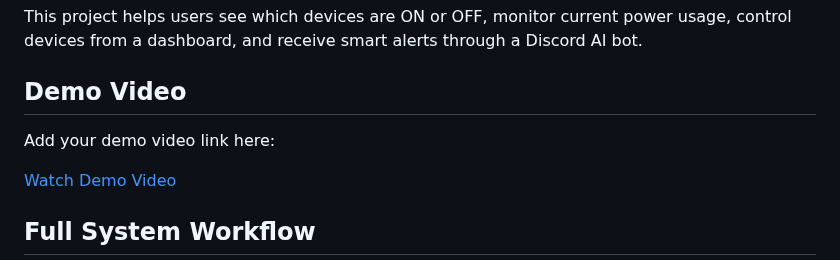
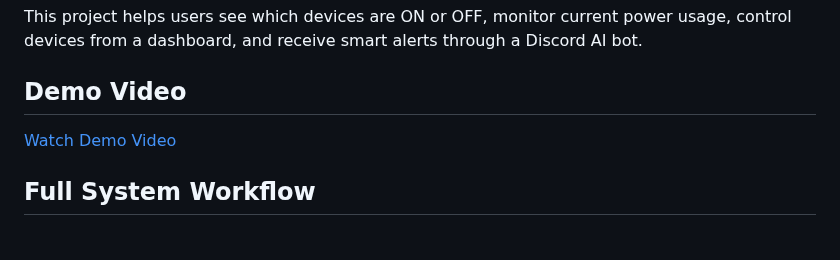
Before and after one commit to bappyBDN/Smart_Office_Monitor, a Markdown page: README.md, the part around the change. Rendered like a GitHub page; blank space fills up the shorter version.

```diff
--- a/README.md
+++ b/README.md
@@ -8,7 +8,6 @@ This project helps users see which devices are ON or OFF, monitor current power
 
 ## Demo Video
 
-Add your demo video link here:
 
 [Watch Demo Video](YOUR_DEMO_VIDEO_LINK_HERE)
 
```
